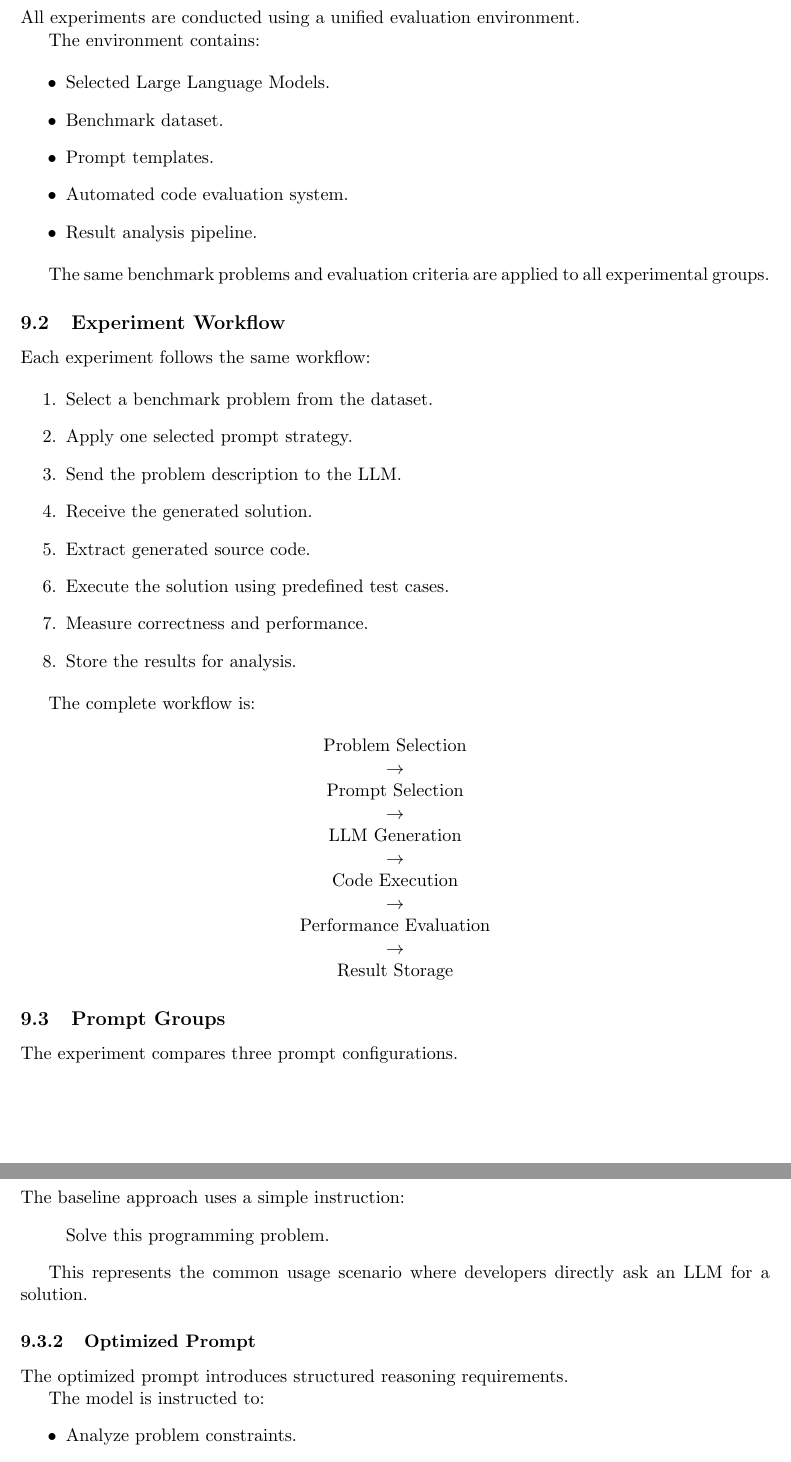
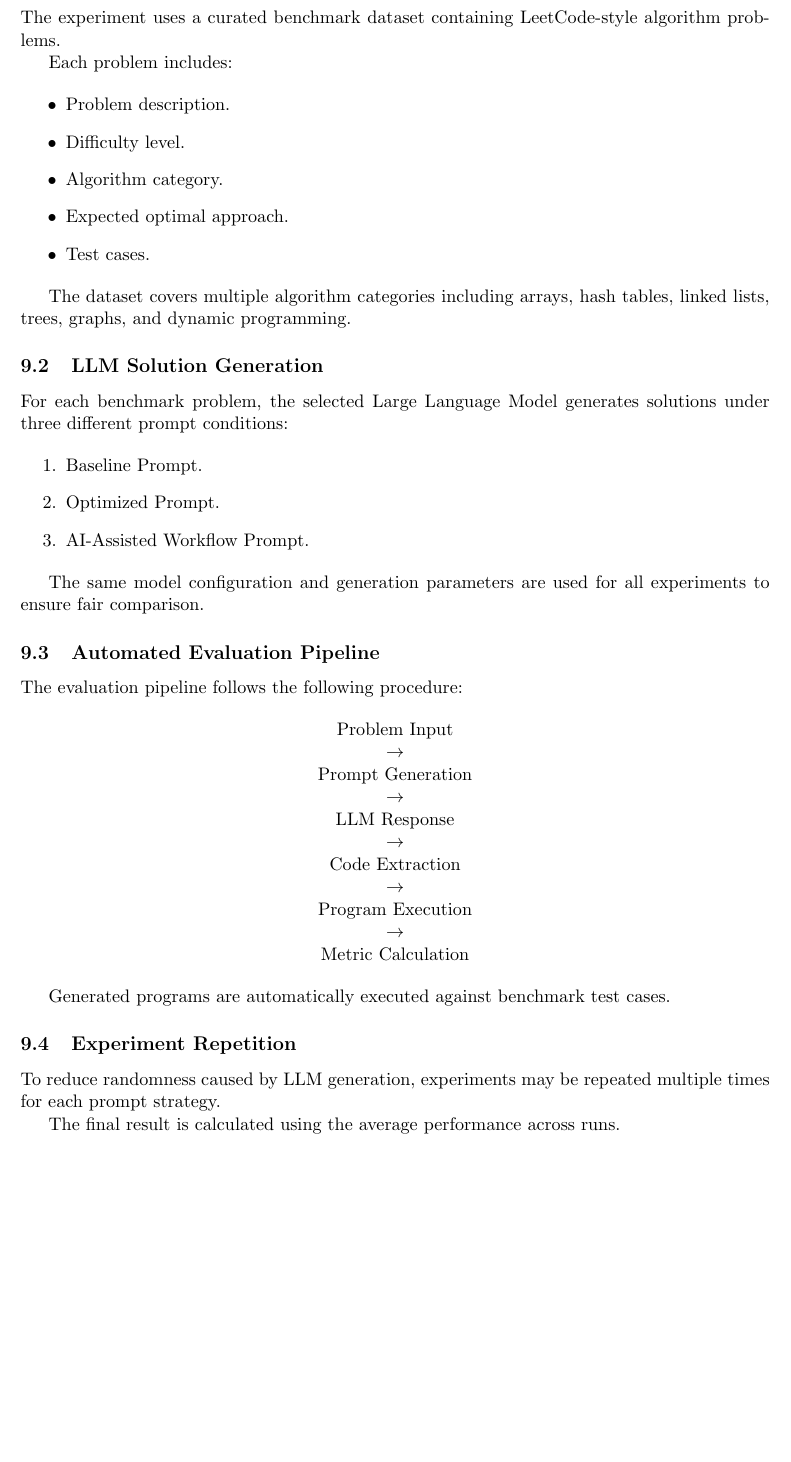
Before and after one commit to Qiuchunru/LeetCode-to-Prompt-Engineering, a LaTeX paper (paper/main.tex, which reads paper/sections/experimental_protocol.tex): two parts of pages 9 and 10 of 15 before the commit and part of page 9 of 15 after it, the two joined at a grey line, cut at the place of the change, the shorter picture padded with empty space. Compiled offline with pdfLaTeX.

Commit message:
Update experimental_protocol.tex

```diff
--- a/paper/sections/experimental_protocol.tex
+++ b/paper/sections/experimental_protocol.tex
@@ -8,120 +6,102 @@ conditions and that the results are reproducible.
 
 
-\subsection{Experimental Environment}
 
-All experiments are conducted using a unified evaluation environment.
+\subsection{Benchmark Preparation}
 
-The environment contains:
+
+The experiment uses a curated benchmark dataset containing LeetCode-style
+algorithm problems.
+
+
+Each problem includes:
 
 \begin{itemize}
 
-\item Selected Large Language Models.
+\item Problem description.
 
-\item Benchmark dataset.
+\item Difficulty level.
 
-\item Prompt templates.
+\item Algorithm category.
 
-\item Automated code evaluation system.
+\item Expected optimal approach.
 
-\item Result analysis pipeline.
+\item Test cases.
 
 \end{itemize}
 
 
-The same benchmark problems and evaluation criteria are applied to all
-experimental groups.
+
+The dataset covers multiple algorithm categories including arrays, hash tables,
+linked lists, trees, graphs, and dynamic programming.
 
 
-\subsection{Experiment Workflow}
 
-Each experiment follows the same workflow:
+\subsection{LLM Solution Generation}
+
+
+For each benchmark problem, the selected Large Language Model generates
+solutions under three different prompt conditions:
 
 
 \begin{enumerate}
 
-\item Select a benchmark problem from the dataset.
+\item Baseline Prompt.
 
-\item Apply one selected prompt strategy.
+\item Optimized Prompt.
 
-\item Send the problem description to the LLM.
-
-\item Receive the generated solution.
-
-\item Extract generated source code.
-
-\item Execute the solution using predefined test cases.
-
-\item Measure correctness and performance.
-
-\item Store the results for analysis.
+\item AI-Assisted Workflow Prompt.
 
 \end{enumerate}
 
 
+The same model configuration and generation parameters are used for all
+experiments to ensure fair comparison.
 
-The complete workflow is:
+
+
+\subsection{Automated Evaluation Pipeline}
+
+
+The evaluation pipeline follows the following procedure:
 
 
 \begin{center}
 
-Problem Selection
+Problem Input
 
 $\rightarrow$
 
-Prompt Selection
+Prompt Generation
 
 $\rightarrow$
 
-LLM Generation
+LLM Response
 
 $\rightarrow$
 
-Code Execution
+Code Extraction
 
 $\rightarrow$
 
-Performance Evaluation
+Program Execution
 
 $\rightarrow$
 
-Result Storage
+Metric Calculation
 
 \end{center}
 
 
 
-\subsection{Prompt Groups}
-
-
-The experiment compares three prompt configurations.
-
-
-\subsubsection{Baseline Prompt}
-
-
-The baseline approach uses a simple instruction:
-
-
-\begin{quote}
-
-Solve this programming problem.
-
-\end{quote}
-
-
-This represents the common usage scenario where developers directly ask an
-LLM for a solution.
+Generated programs are automatically executed against benchmark test cases.
 
 
 
-\subsubsection{Optimized Prompt}
+\subsection{Experiment Repetition}
 
 
-The optimized prompt introduces structured reasoning requirements.
-
-The model is instructed to:
+To reduce randomness caused by LLM generation, experiments may be repeated
+multiple times for each prompt strategy.
 
 
-\begin{itemize}
-
-\item Analyze problem constraints.
+The final result is calculated using the average performance across runs.
```
Also changed, not shown: paper/sections/experimental_protocol.tex (68 more changed lines).
